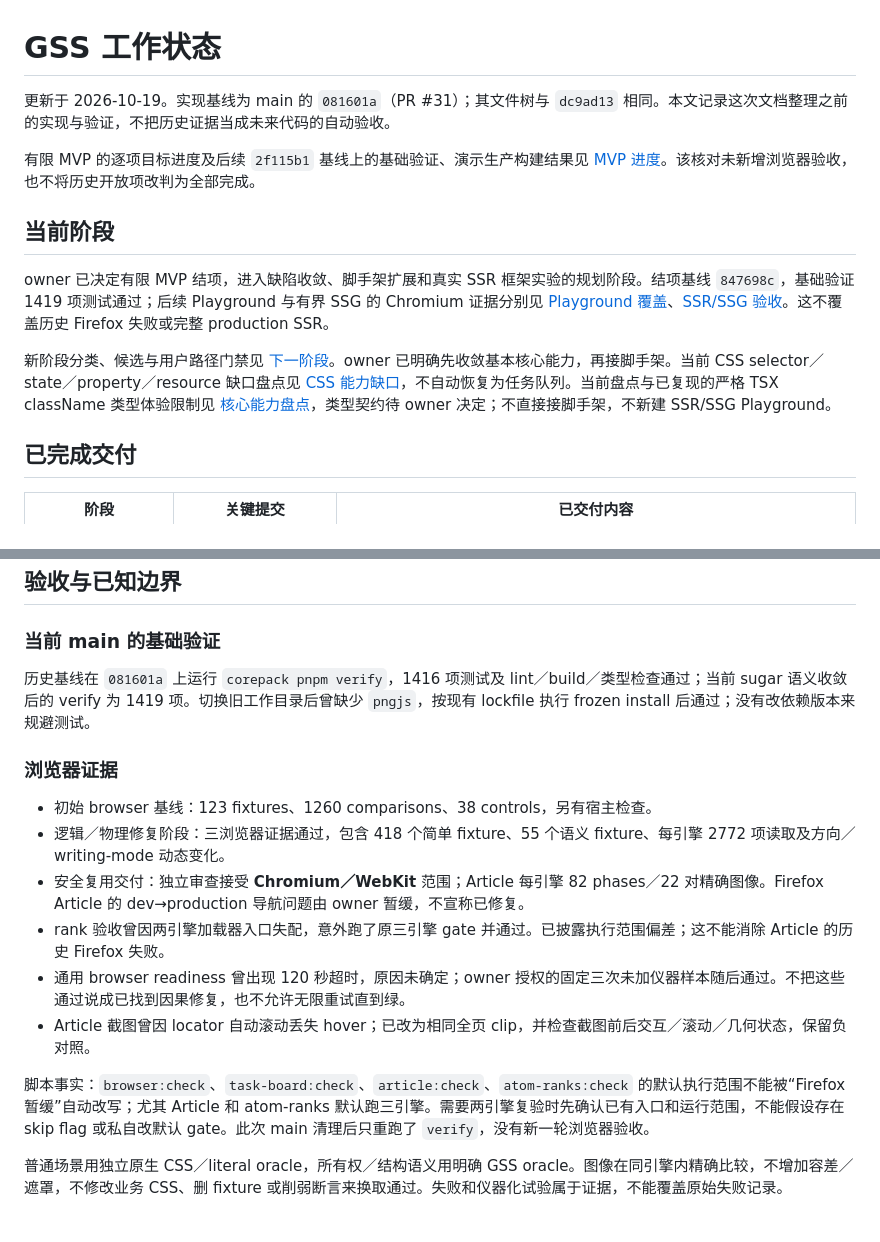
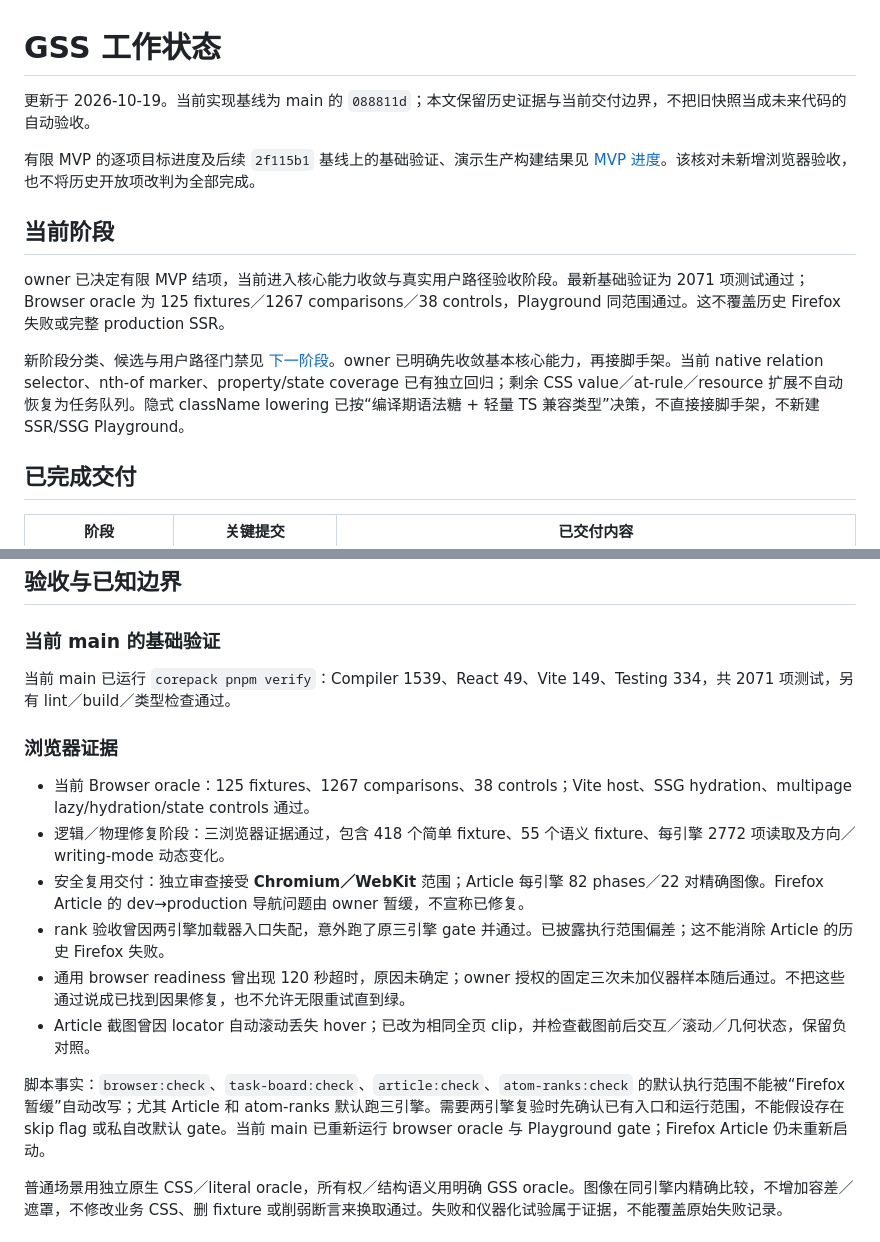
Before and after one commit to Gogo-Bytes/GSS-l, a Markdown page: docs/STATUS.md, 2 parts joined by grey strips. Rendered like a GitHub page.

Commit message:
docs: refresh core acceptance status

```diff
--- a/docs/STATUS.md
+++ b/docs/STATUS.md
@@ -1,14 +1,14 @@
 # GSS 工作状态
 
-更新于 2026-10-19。实现基线为 main 的 `081601a`（PR #31）；其文件树与 `dc9ad13` 相同。本文记录这次文档整理之前的实现与验证，不把历史证据当成未来代码的自动验收。
+更新于 2026-10-19。当前实现基线为 main 的 `088811d`；本文保留历史证据与当前交付边界，不把旧快照当成未来代码的自动验收。
 
 有限 MVP 的逐项目标进度及后续 `2f115b1` 基线上的基础验证、演示生产构建结果见 [MVP 进度](MVP-PROGRESS.md)。该核对未新增浏览器验收，也不将历史开放项改判为全部完成。
 
 ## 当前阶段
 
-owner 已决定有限 MVP 结项，进入缺陷收敛、脚手架扩展和真实 SSR 框架实验的规划阶段。结项基线 `847698c`，基础验证 1419 项测试通过；后续 Playground 与有界 SSG 的 Chromium 证据分别见 [Playground 覆盖](PLAYGROUND-COVERAGE.md)、[SSR/SSG 验收](SSR-SSG-ACCEPTANCE.md)。这不覆盖历史 Firefox 失败或完整 production SSR。
+owner 已决定有限 MVP 结项，当前进入核心能力收敛与真实用户路径验收阶段。最新基础验证为 2071 项测试通过；Browser oracle 为 125 fixtures／1267 comparisons／38 controls，Playground 同范围通过。这不覆盖历史 Firefox 失败或完整 production SSR。
 
-新阶段分类、候选与用户路径门禁见 [下一阶段](NEXT-STAGE.md)。owner 已明确先收敛基本核心能力，再接脚手架。当前 CSS selector／state／property／resource 缺口盘点见 [CSS 能力缺口](CSS-CAPABILITY-AUDIT.md)，不自动恢复为任务队列。当前盘点与已复现的严格 TSX className 类型体验限制见 [核心能力盘点](CORE-AUDIT.md)，类型契约待 owner 决定；不直接接脚手架，不新建 SSR/SSG Playground。
+新阶段分类、候选与用户路径门禁见 [下一阶段](NEXT-STAGE.md)。owner 已明确先收敛基本核心能力，再接脚手架。当前 native relation selector、nth-of marker、property/state coverage 已有独立回归；剩余 CSS value／at-rule／resource 扩展不自动恢复为任务队列。隐式 className lowering 已按“编译期语法糖 + 轻量 TS 兼容类型”决策，不直接接脚手架，不新建 SSR/SSG Playground。
 
 ## 已完成交付
 
@@ -50,18 +50,18 @@ owner 已决定有限 MVP 结项，进入缺陷收敛、脚手架扩展和真实
 
 ### 当前 main 的基础验证
 
-历史基线在 `081601a` 上运行 `corepack pnpm verify`，1416 项测试及 lint／build／类型检查通过；当前 sugar 语义收敛后的 verify 为 1419 项。切换旧工作目录后曾缺少 `pngjs`，按现有 lockfile 执行 frozen install 后通过；没有改依赖版本来规避测试。
+当前 main 已运行 `corepack pnpm verify`：Compiler 1539、React 49、Vite 149、Testing 334，共 2071 项测试，另有 lint／build／类型检查通过。
 
 ### 浏览器证据
 
-- 初始 browser 基线：123 fixtures、1260 comparisons、38 controls，另有宿主检查。
+- 当前 Browser oracle：125 fixtures、1267 comparisons、38 controls；Vite host、SSG hydration、multipage lazy/hydration/state controls 通过。
 - 逻辑／物理修复阶段：三浏览器证据通过，包含 418 个简单 fixture、55 个语义 fixture、每引擎 2772 项读取及方向／writing-mode 动态变化。
 - 安全复用交付：独立审查接受 **Chromium／WebKit** 范围；Article 每引擎 82 phases／22 对精确图像。Firefox Article 的 dev→production 导航问题由 owner 暂缓，不宣称已修复。
 - rank 验收曾因两引擎加载器入口失配，意外跑了原三引擎 gate 并通过。已披露执行范围偏差；这不能消除 Article 的历史 Firefox 失败。
 - 通用 browser readiness 曾出现 120 秒超时，原因未确定；owner 授权的固定三次未加仪器样本随后通过。不把这些通过说成已找到因果修复，也不允许无限重试直到绿。
 - Article 截图曾因 locator 自动滚动丢失 hover；已改为相同全页 clip，并检查截图前后交互／滚动／几何状态，保留负对照。
 
-脚本事实：`browser:check`、`task-board:check`、`article:check`、`atom-ranks:check` 的默认执行范围不能被“Firefox 暂缓”自动改写；尤其 Article 和 atom-ranks 默认跑三引擎。需要两引擎复验时先确认已有入口和运行范围，不能假设存在 skip flag 或私自改默认 gate。此次 main 清理后只重跑了 `verify`，没有新一轮浏览器验收。
+脚本事实：`browser:check`、`task-board:check`、`article:check`、`atom-ranks:check` 的默认执行范围不能被“Firefox 暂缓”自动改写；尤其 Article 和 atom-ranks 默认跑三引擎。需要两引擎复验时先确认已有入口和运行范围，不能假设存在 skip flag 或私自改默认 gate。当前 main 已重新运行 browser oracle 与 Playground gate；Firefox Article 仍未重新启动。
 
 普通场景用独立原生 CSS／literal oracle，所有权／结构语义用明确 GSS oracle。图像在同引擎内精确比较，不增加容差／遮罩，不修改业务 CSS、删 fixture 或削弱断言来换取通过。失败和仪器化试验属于证据，不能覆盖原始失败记录。
 
```
Also changed, not shown: docs/NEXT-STAGE.md (+5 -5 lines).
